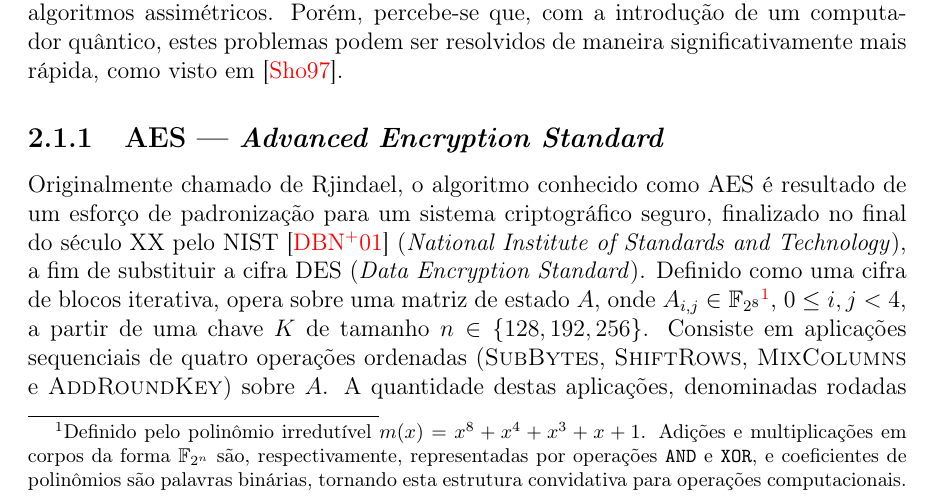
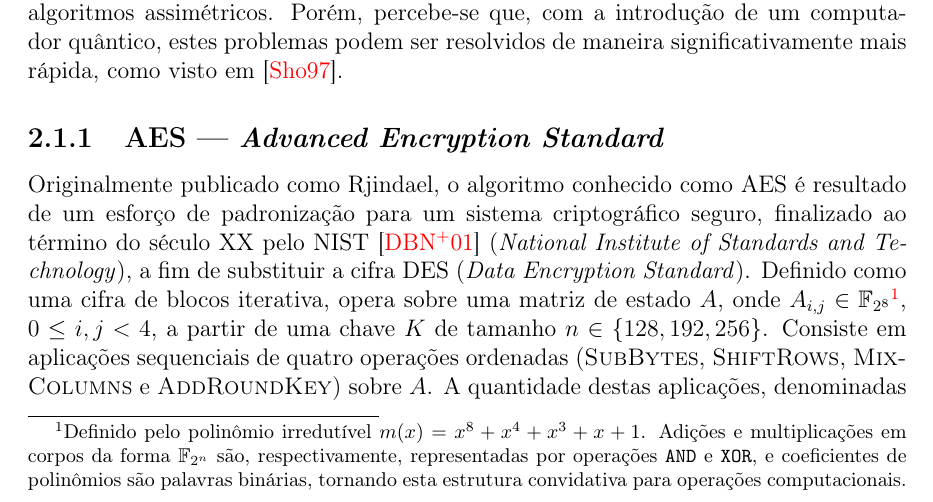
Before and after one commit to zambonin/bsc, a LaTeX document (bsc.tex): part of page 6 of 25, cut so that both start at the same text. Compiled offline with pdfLaTeX.

Commit message:
sharelatex: update bsc.tex from r11236 to r11242

```diff
--- a/bsc.tex
+++ b/bsc.tex
@@ -230,9 +230,9 @@ como visto em~\cite{Shor:1997:PAP:264393.264406}.
 
 \subsection{AES --- \emph{Advanced Encryption Standard}}
 
-Originalmente chamado de Rjindael, o algoritmo conhecido como AES é resultado
+Originalmente publicado como Rjindael, o algoritmo conhecido como AES é resultado
 de um esforço de padronização para um sistema criptográfico seguro, finalizado
-no final do século XX pelo NIST~\cite{Standards2001} (\emph{National Institute
+ao término do século XX pelo NIST~\cite{Standards2001} (\emph{National Institute
 of Standards and Technology}), a fim de substituir a cifra DES (\emph{Data
 Encryption Standard}). Definido como uma cifra de blocos iterativa, opera
 sobre uma matriz de estado $A$, onde $A_{i,j} \in
```
